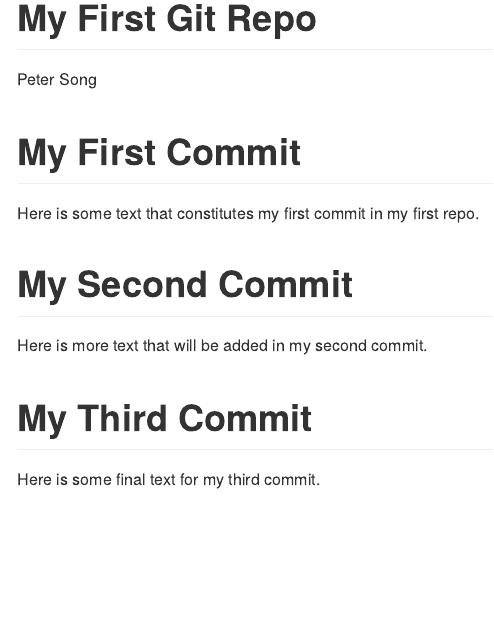
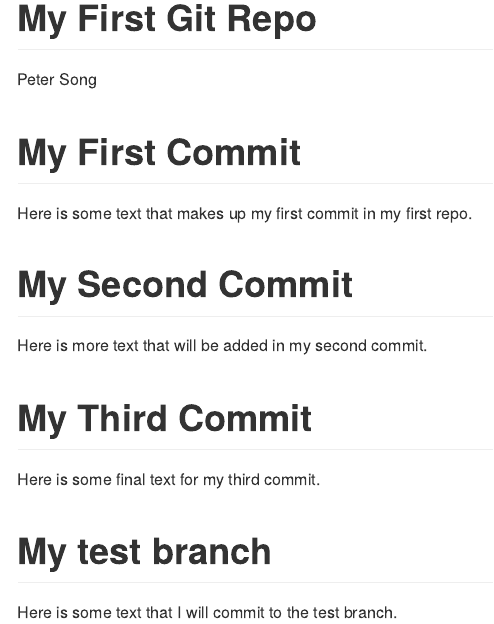
Before and after one commit to peterhanyusong-byte/info550-test-repo, an R Markdown document (README.Rmd): the page in a window 1100 px wide, from its top. Rendered offline with R 4.5, knitr and Pandoc, with nearby package versions.

Commit message:
added a test branch seciton to the README

```diff
--- a/README.Rmd
+++ b/README.Rmd
@@ -5,12 +5,13 @@ output: github_document
 ---
 
 # My First Commit
-
-Here is some text that constitutes my first commit in my first repo.
+Here is some text that makes up my first commit in my first repo.
 
 # My Second Commit
-
 Here is more text that will be added in my second commit.
 
 # My Third Commit
 Here is some final text for my third commit.
+
+# My test branch
+Here is some text that I will commit to the test branch.
```
